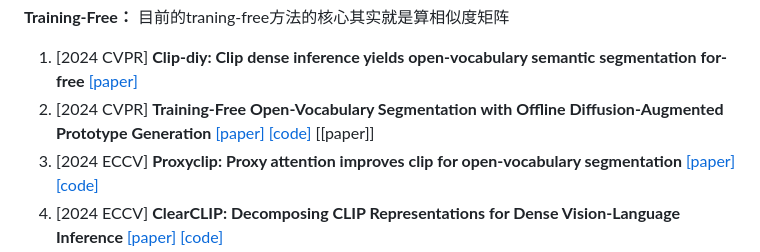
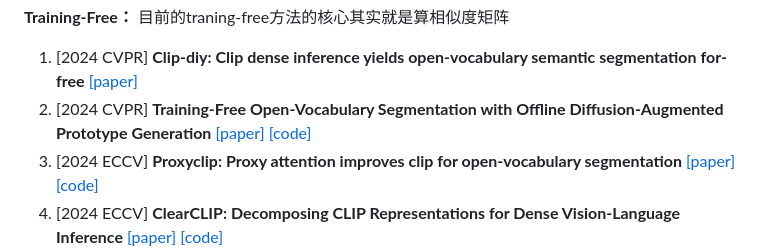
Before and after one commit to wang-akang/MyPaper, a Markdown page: README.md, the part around the change. Rendered like a GitHub page.

```diff
--- a/README.md
+++ b/README.md
@@ -13,7 +13,7 @@ Visual Prompt Tuning[[paper]](https://arxiv.org/pdf/2504.09990)
 **Training-Free：**
 目前的traning-free方法的核心其实就是算相似度矩阵
 1. [2024 CVPR] **Clip-diy: Clip dense inference yields open-vocabulary semantic segmentation for-free** [[paper]](https://arxiv.org/pdf/2309.14289)
-2. [2024 CVPR] **Training-Free Open-Vocabulary Segmentation with Offline Diffusion-Augmented Prototype Generation** [[paper]](https://ieeexplore.ieee.org/stamp/stamp.jsp?tp=&arnumber=10655445&tag=1) [[code]](https://github.com/aimagelab/freeda) [[paper]]
+2. [2024 CVPR] **Training-Free Open-Vocabulary Segmentation with Offline Diffusion-Augmented Prototype Generation** [[paper]](https://ieeexplore.ieee.org/stamp/stamp.jsp?tp=&arnumber=10655445&tag=1) [[code]](https://github.com/aimagelab/freeda)
 3. [2024 ECCV] **Proxyclip: Proxy attention improves clip for open-vocabulary segmentation** [[paper]](https://arxiv.org/pdf/2408.04883) [[code]](https://github.com/mc-lan/ProxyCLIP?tab=readme-ov-file)
 4. [2024 ECCV] **ClearCLIP: Decomposing CLIP Representations for Dense Vision-Language Inference** [[paper]](https://www.ecva.net/papers/eccv_2024/papers_ECCV/papers/06346.pdf) [[code]](https://github.com/mc-lan/ClearCLIP)
 5. [2024 ECCV] **Pay Attention to Your Neighbours: Training-Free Open-Vocabulary Semantic Segmentation** [[paper]](https://arxiv.org/pdf/2404.08181) [[code]](https://github.com/sinahmr/NACLIP)
```
